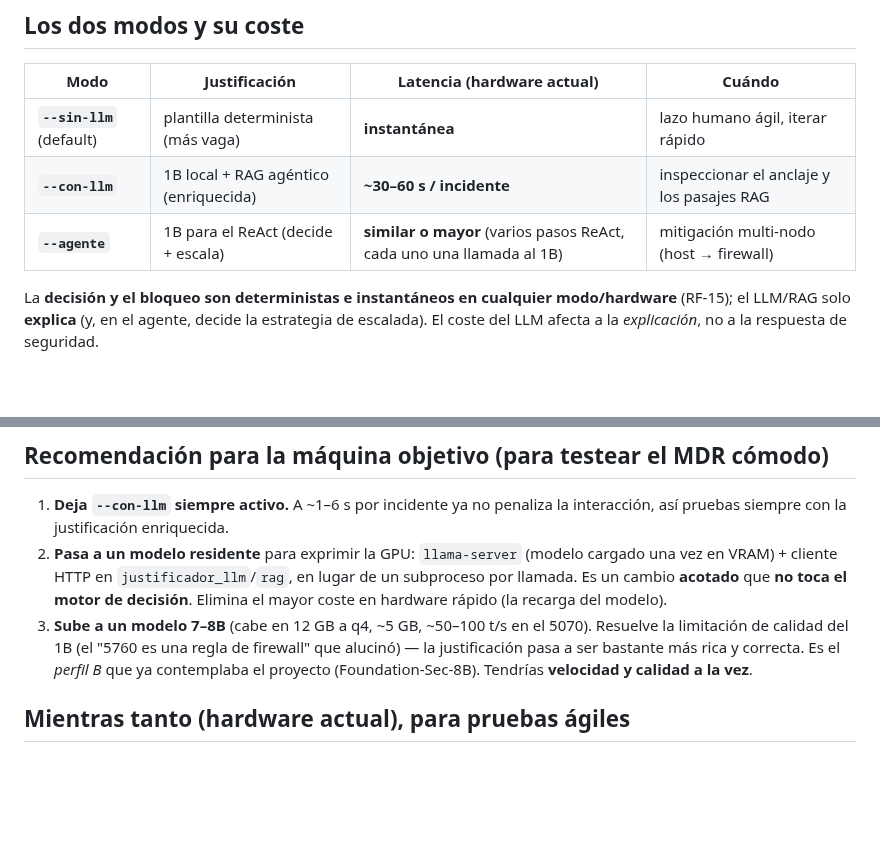
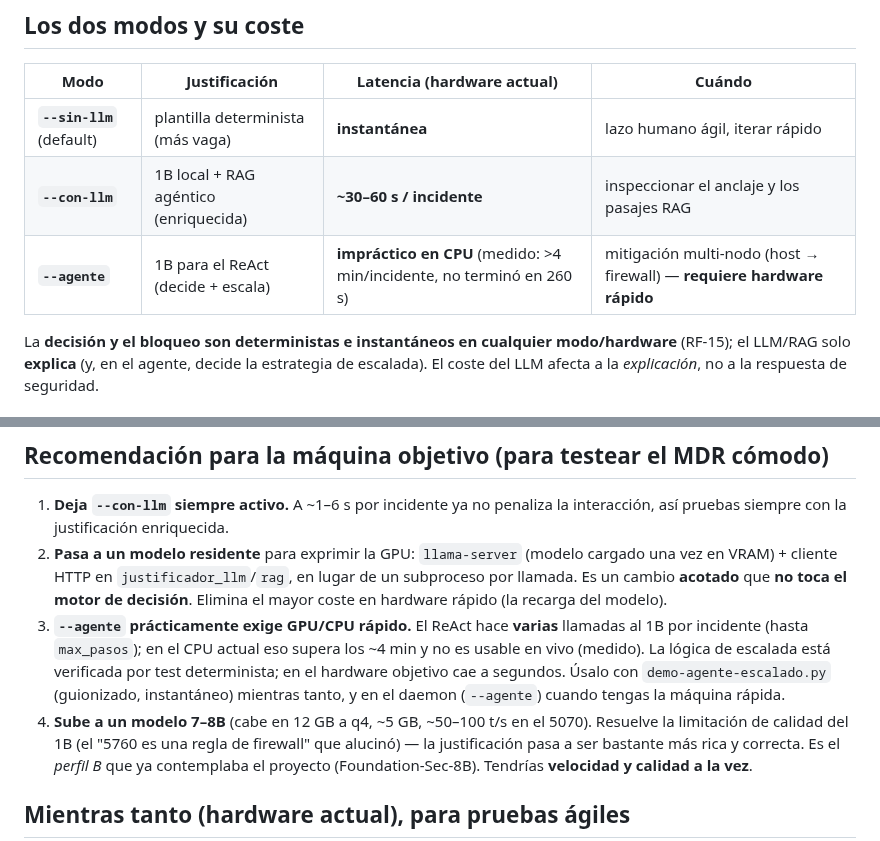
Before and after one commit to vBlanyer/domotai-pasantia, a Markdown page: docs/pruebas/06-rendimiento-y-hardware.md, 2 parts joined by grey strips. Drawn GitHub-style; blank space fills up the shorter version.

Commit message:
docs(06): medicion honesta - --agente con el 1B en CPU es impractico (>4 min); requiere HW rapido
Co-Authored-By: Claude Opus 4.8 <noreply@anthropic.com>

```diff
--- a/docs/pruebas/06-rendimiento-y-hardware.md
+++ b/docs/pruebas/06-rendimiento-y-hardware.md
@@ -9,7 +9,7 @@ al pasar a una máquina con GPU. Útil para decidir dónde correr las pruebas c
 |---|---|---|---|
 | **`--sin-llm`** (default) | plantilla determinista (más vaga) | **instantánea** | lazo humano ágil, iterar rápido |
 | **`--con-llm`** | 1B local + RAG agéntico (enriquecida) | **~30–60 s / incidente** | inspeccionar el anclaje y los pasajes RAG |
-| **`--agente`** | 1B para el ReAct (decide + escala) | **similar o mayor** (varios pasos ReAct, cada uno una llamada al 1B) | mitigación multi-nodo (host → firewall) |
+| **`--agente`** | 1B para el ReAct (decide + escala) | **impráctico en CPU** (medido: >4 min/incidente, no terminó en 260 s) | mitigación multi-nodo (host → firewall) — **requiere hardware rápido** |
 
 La **decisión y el bloqueo son deterministas e instantáneos en cualquier modo/hardware** (RF-15); el LLM/RAG
 solo **explica** (y, en el agente, decide la estrategia de escalada). El coste del LLM afecta a la
@@ -51,7 +51,12 @@ por llamada** (el diseño actual lanza `llama-simple`/`llama-embedding` por invo
 2. **Pasa a un modelo residente** para exprimir la GPU: `llama-server` (modelo cargado una vez en VRAM) +
    cliente HTTP en `justificador_llm`/`rag`, en lugar de un subproceso por llamada. Es un cambio **acotado**
    que **no toca el motor de decisión**. Elimina el mayor coste en hardware rápido (la recarga del modelo).
-3. **Sube a un modelo 7–8B** (cabe en 12 GB a q4, ~5 GB, ~50–100 t/s en el 5070). Resuelve la limitación de
+3. **`--agente` prácticamente exige GPU/CPU rápido.** El ReAct hace **varias** llamadas al 1B por
+   incidente (hasta `max_pasos`); en el CPU actual eso supera los ~4 min y no es usable en vivo (medido). La
+   lógica de escalada está verificada por test determinista; en el hardware objetivo cae a segundos. Úsalo
+   con `demo-agente-escalado.py` (guionizado, instantáneo) mientras tanto, y en el daemon (`--agente`) cuando
+   tengas la máquina rápida.
+4. **Sube a un modelo 7–8B** (cabe en 12 GB a q4, ~5 GB, ~50–100 t/s en el 5070). Resuelve la limitación de
    calidad del 1B (el "5760 es una regla de firewall" que alucinó) — la justificación pasa a ser bastante
    más rica y correcta. Es el *perfil B* que ya contemplaba el proyecto (Foundation-Sec-8B). Tendrías
    **velocidad y calidad a la vez**.
```
